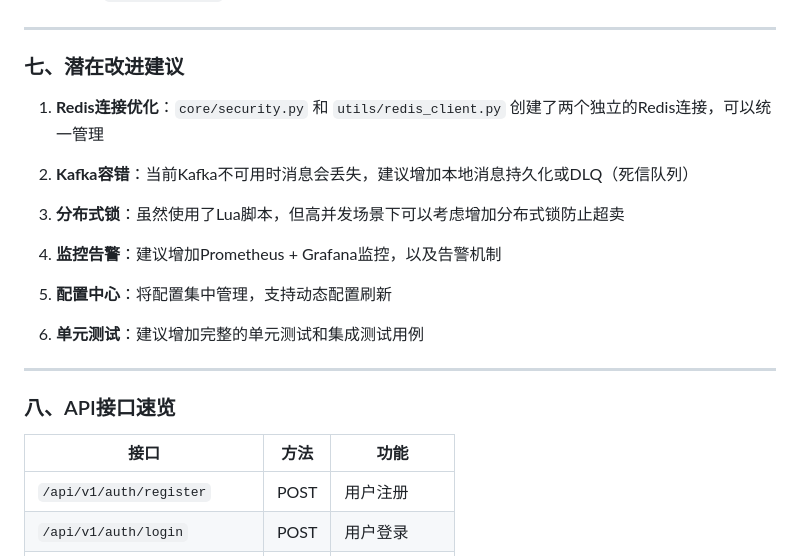
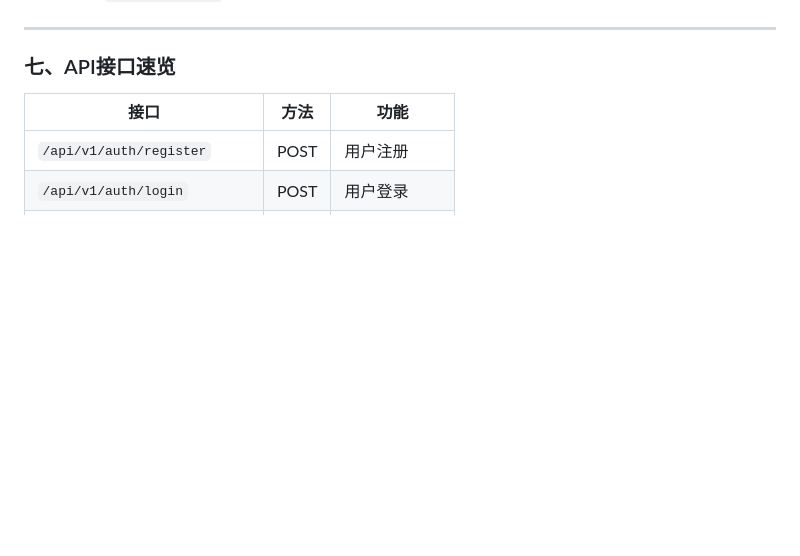
Before and after one commit to 2024150227/flashsale, a Markdown page: README.md, the part around the change. Drawn GitHub-style; blank space fills up the shorter version.

```diff
--- a/README.md
+++ b/README.md
@@ -166,23 +166,7 @@ docker-compose up -d
 
 ---
 
-### 七、潜在改进建议
-
-1. **Redis连接优化**：`core/security.py` 和 `utils/redis_client.py` 创建了两个独立的Redis连接，可以统一管理
-
-2. **Kafka容错**：当前Kafka不可用时消息会丢失，建议增加本地消息持久化或DLQ（死信队列）
-
-3. **分布式锁**：虽然使用了Lua脚本，但高并发场景下可以考虑增加分布式锁防止超卖
-
-4. **监控告警**：建议增加Prometheus + Grafana监控，以及告警机制
-
-5. **配置中心**：将配置集中管理，支持动态配置刷新
-
-6. **单元测试**：建议增加完整的单元测试和集成测试用例
-
----
-
-### 八、API接口速览
+### 七、API接口速览
 
 | 接口 | 方法 | 功能 |
 |------|------|------|
```
